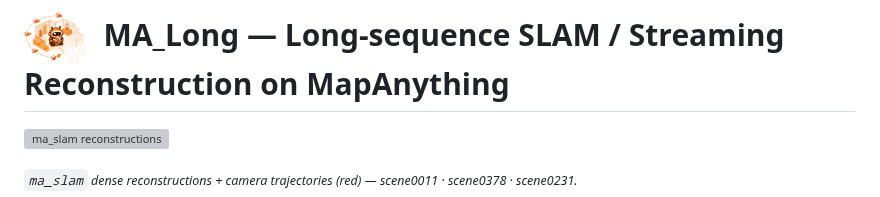
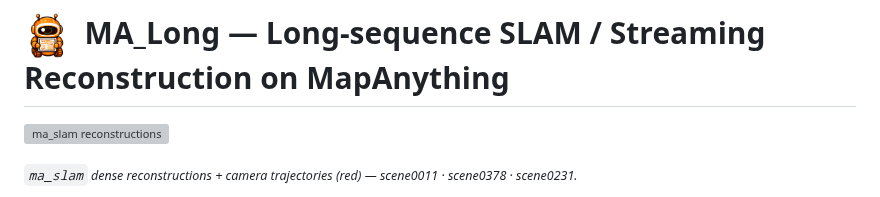
Before and after one commit to shit6333/ma-long, a Markdown page: README.md, the part around the change. GitHub-like rendering; pictures changed too: docs/assets/icon.png; grey boxes are pictures that could not be loaded.

Commit message:
readme renew

```diff
--- a/README.md
+++ b/README.md
@@ -1,4 +1,4 @@
-# <img src="docs/assets/icon.png" height="52" align="absmiddle">&nbsp; MA_Long — Long-sequence SLAM / Streaming Reconstruction on MapAnything
+# <img src="docs/assets/icon.png" height="45" align="absmiddle">&nbsp; MA_Long — Long-sequence SLAM / Streaming Reconstruction on MapAnything
 
 ![ma_slam reconstructions](docs/assets/hero.jpg)
 
```
